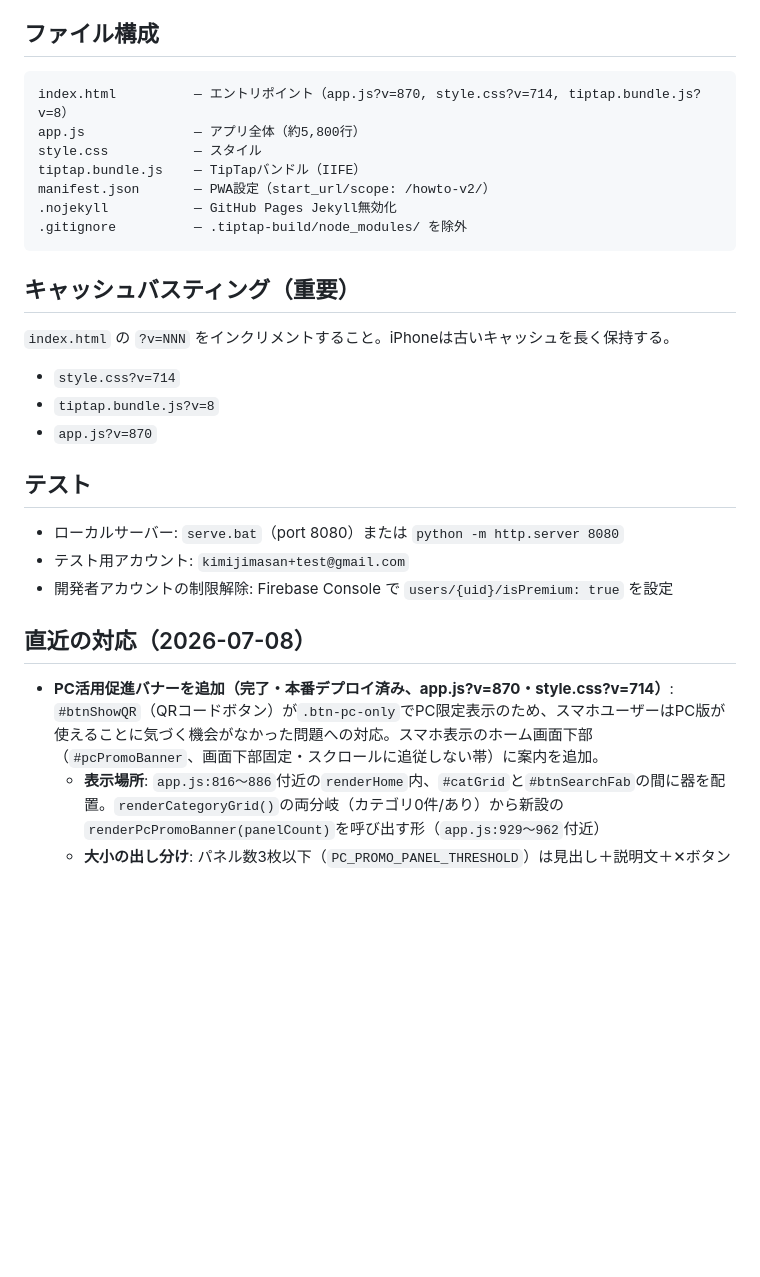
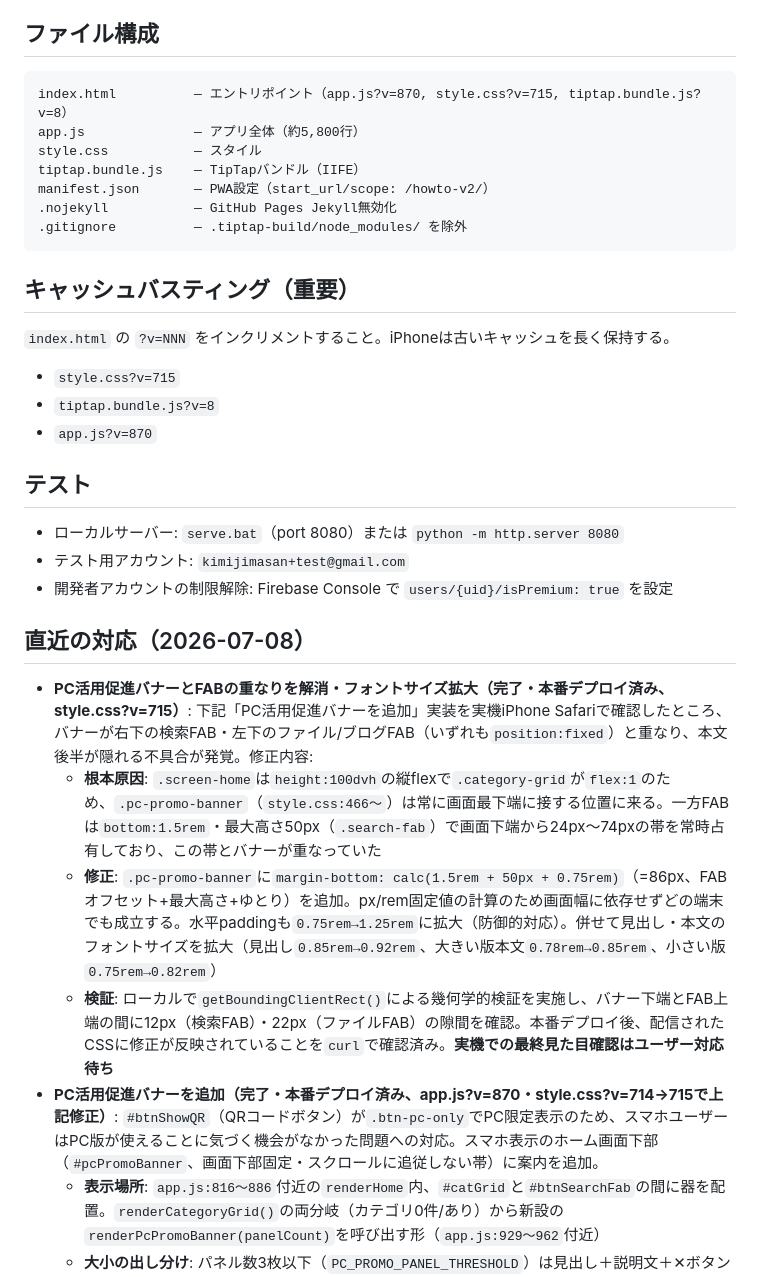
Before and after one commit to kimijimasan-lgtm/howto-v2, a Markdown page: CLAUDE.md, the part around the change. Drawn GitHub-style; blank space fills up the shorter version.

Commit message:
CLAUDE.md: PC活用促進バナーとFABの重なり解消(v715)の対応を記録
Co-Authored-By: Claude Fable 5 <noreply@anthropic.com>

````diff
--- a/CLAUDE.md
+++ b/CLAUDE.md
@@ -699,7 +699,7 @@ function stripTrailingEmptyP(html) {
 
 ## ファイル構成
 ```
-index.html          — エントリポイント（app.js?v=870, style.css?v=714, tiptap.bundle.js?v=8）
+index.html          — エントリポイント（app.js?v=870, style.css?v=715, tiptap.bundle.js?v=8）
 app.js              — アプリ全体（約5,800行）
 style.css           — スタイル
 tiptap.bundle.js    — TipTapバンドル（IIFE）
@@ -710,7 +710,7 @@ manifest.json       — PWA設定（start_url/scope: /howto-v2/）
 
 ## キャッシュバスティング（重要）
 `index.html` の `?v=NNN` をインクリメントすること。iPhoneは古いキャッシュを長く保持する。
-- `style.css?v=714`
+- `style.css?v=715`
 - `tiptap.bundle.js?v=8`
 - `app.js?v=870`
 
@@ -721,7 +721,11 @@ manifest.json       — PWA設定（start_url/scope: /howto-v2/）
 
 ## 直近の対応（2026-07-08）
 
-- **PC活用促進バナーを追加（完了・本番デプロイ済み、app.js?v=870・style.css?v=714）**: `#btnShowQR`（QRコードボタン）が`.btn-pc-only`でPC限定表示のため、スマホユーザーはPC版が使えることに気づく機会がなかった問題への対応。スマホ表示のホーム画面下部（`#pcPromoBanner`、画面下部固定・スクロールに追従しない帯）に案内を追加。
+- **PC活用促進バナーとFABの重なりを解消・フォントサイズ拡大（完了・本番デプロイ済み、style.css?v=715）**: 下記「PC活用促進バナーを追加」実装を実機iPhone Safariで確認したところ、バナーが右下の検索FAB・左下のファイル/ブログFAB（いずれも`position:fixed`）と重なり、本文後半が隠れる不具合が発覚。修正内容:
+  - **根本原因**: `.screen-home`は`height:100dvh`の縦flexで`.category-grid`が`flex:1`のため、`.pc-promo-banner`（`style.css:466〜`）は常に画面最下端に接する位置に来る。一方FABは`bottom:1.5rem`・最大高さ50px（`.search-fab`）で画面下端から24px〜74pxの帯を常時占有しており、この帯とバナーが重なっていた
+  - **修正**: `.pc-promo-banner`に`margin-bottom: calc(1.5rem + 50px + 0.75rem)`（=86px、FABオフセット+最大高さ+ゆとり）を追加。px/rem固定値の計算のため画面幅に依存せずどの端末でも成立する。水平paddingも`0.75rem→1.25rem`に拡大（防御的対応）。併せて見出し・本文のフォントサイズを拡大（見出し`0.85rem→0.92rem`、大きい版本文`0.78rem→0.85rem`、小さい版`0.75rem→0.82rem`）
+  - **検証**: ローカルで`getBoundingClientRect()`による幾何学的検証を実施し、バナー下端とFAB上端の間に12px（検索FAB）・22px（ファイルFAB）の隙間を確認。本番デプロイ後、配信されたCSSに修正が反映されていることを`curl`で確認済み。**実機での最終見た目確認はユーザー対応待ち**
+- **PC活用促進バナーを追加（完了・本番デプロイ済み、app.js?v=870・style.css?v=714→715で上記修正）**: `#btnShowQR`（QRコードボタン）が`.btn-pc-only`でPC限定表示のため、スマホユーザーはPC版が使えることに気づく機会がなかった問題への対応。スマホ表示のホーム画面下部（`#pcPromoBanner`、画面下部固定・スクロールに追従しない帯）に案内を追加。
   - **表示場所**: `app.js:816〜886`付近の`renderHome`内、`#catGrid`と`#btnSearchFab`の間に器を配置。`renderCategoryGrid()`の両分岐（カテゴリ0件/あり）から新設の`renderPcPromoBanner(panelCount)`を呼び出す形（`app.js:929〜962`付近）
   - **大小の出し分け**: パネル数3枚以下（`PC_PROMO_PANEL_THRESHOLD`）は見出し＋説明文＋✕ボタンの大きいカード、4枚以上またはクローズ済みは1行の控えめな表示。3枚という閾値は、テンプレート初期状態（解説+メモの2枚）とゲストのパネル作成上限（`FREE_PANEL_CREATE_LIMIT=3`）を踏まえて設定
   - **状態管理**: ✕クローズは`localStorage.pc_promo_dismissed='1'`でブラウザ単位（uid非依存）に永続化。小さい版タップでの再展開は`_pcPromoExpanded`というクロージャ変数によるセッション限りの一時トグルで、localStorageは変更しない（次回読み込みではクローズ済み状態から開始）
````
